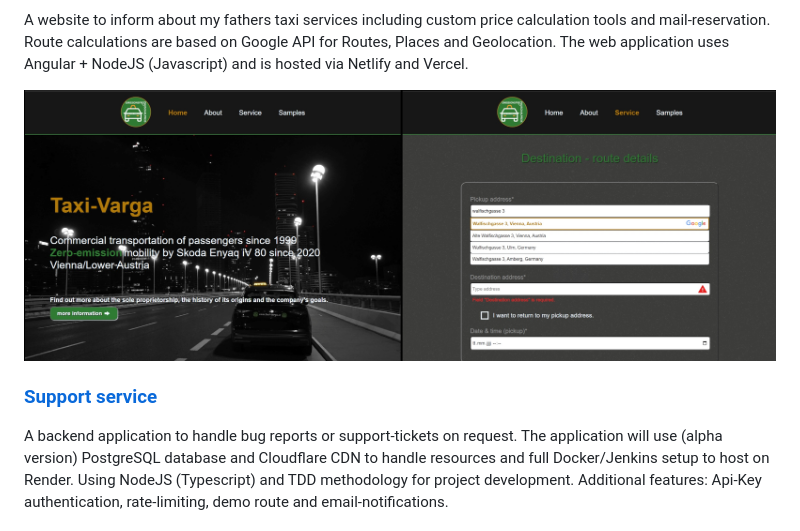
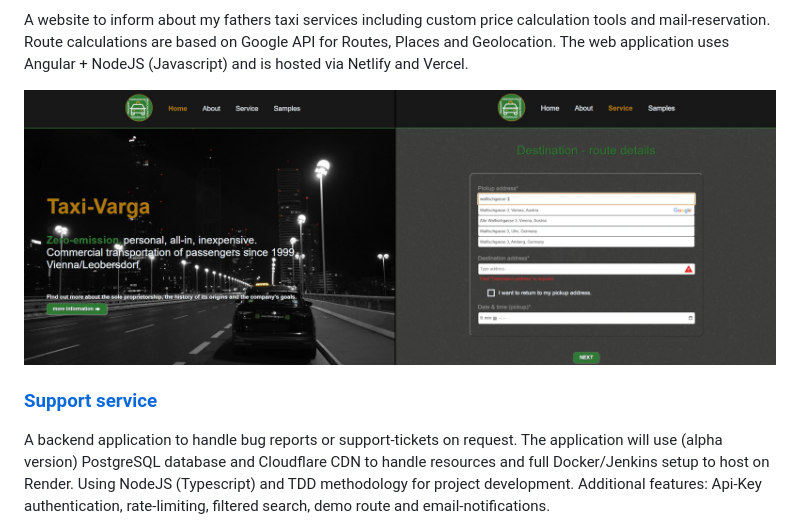
Before and after one commit to yqni13/yqni13, a Markdown page: README.md, the part around the change. GitHub-like rendering; pictures changed too: assets/project_taxi-varga.jpg.

Commit message:
docs: update goals week 50/2025

```diff
--- a/README.md
+++ b/README.md
@@ -93,7 +93,7 @@ A website to inform about my fathers taxi services including custom price calcul
 </h3>
 
 <p style="font-size: 18px;">
-A backend application to handle bug reports or support-tickets on request. The application will use (alpha version) PostgreSQL database and Cloudflare CDN to handle resources and full Docker/Jenkins setup to host on Render. Using NodeJS (Typescript) and TDD methodology for project development. Additional features: Api-Key authentication, rate-limiting, demo route and email-notifications.
+A backend application to handle bug reports or support-tickets on request. The application will use (alpha version) PostgreSQL database and Cloudflare CDN to handle resources and full Docker/Jenkins setup to host on Render. Using NodeJS (Typescript) and TDD methodology for project development. Additional features: Api-Key authentication, rate-limiting, filtered search, demo route and email-notifications.
 </p>
 
 <div style="margin-bottom: 75px;">
```
